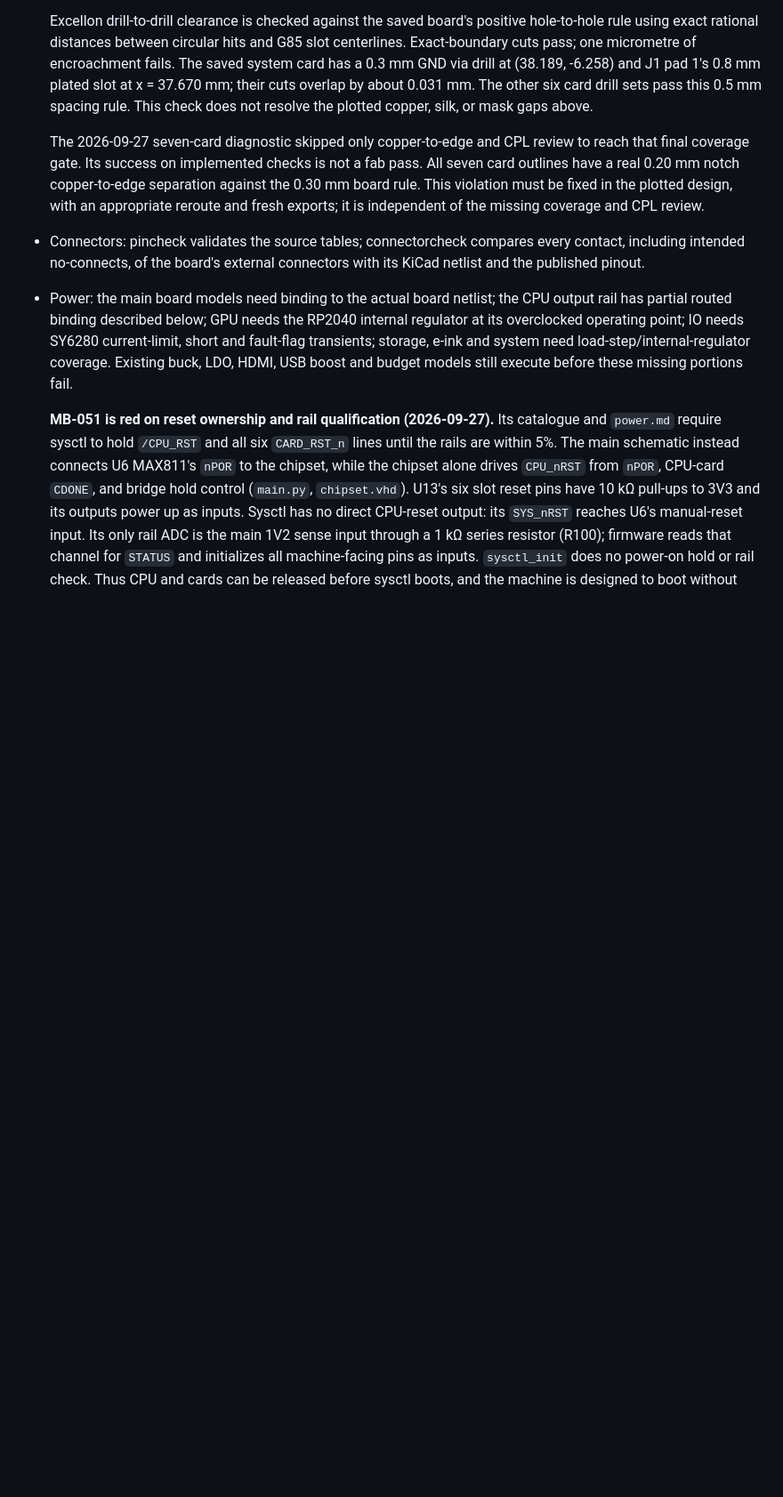
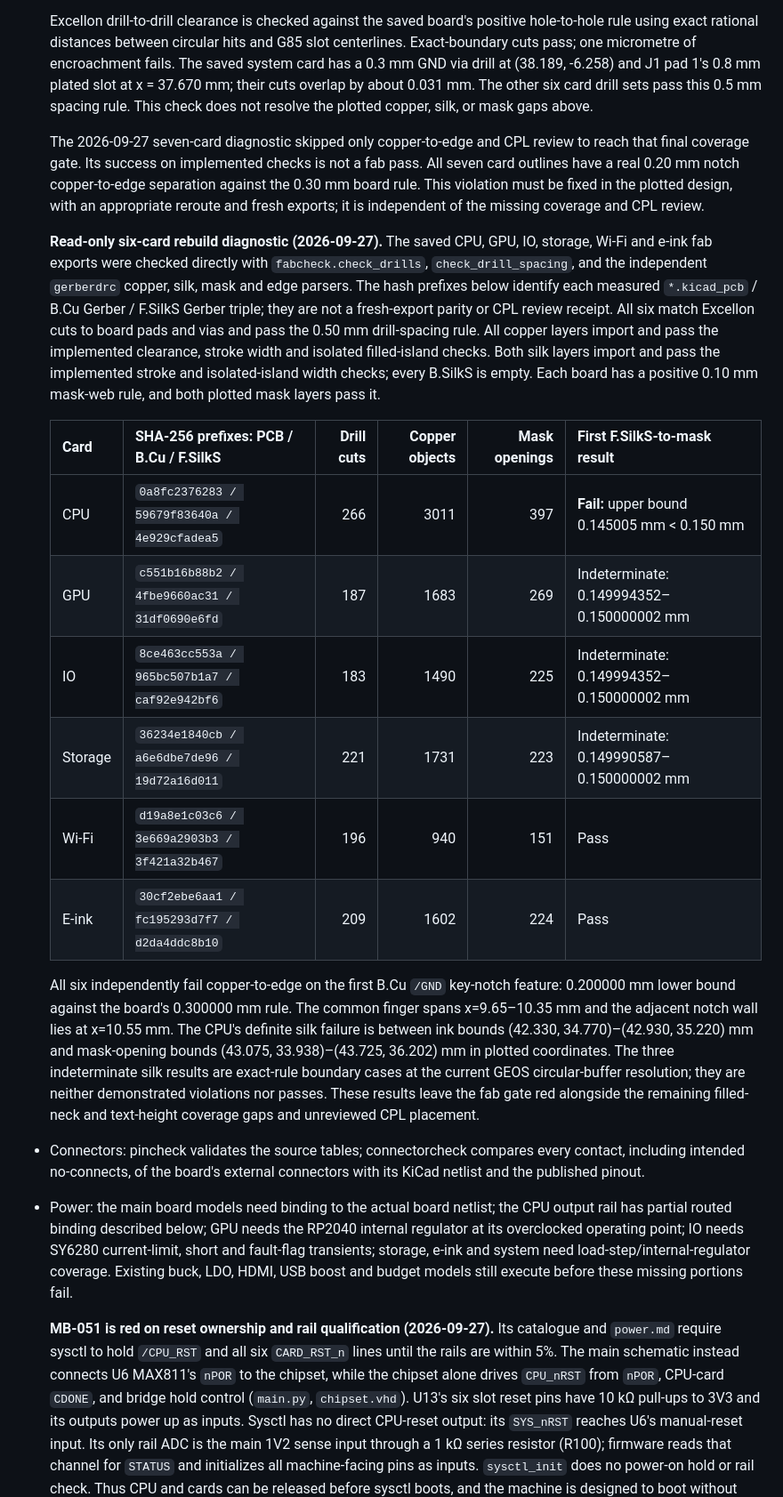
Before and after one commit to depletionmode/cupc8, a Markdown page: doc/hardware/board-gates.md, the part around the change. Shown at 89% size. GitHub-like rendering; blank space fills up the shorter version.

Commit message:
Record six-card plotted fabrication diagnostics

```diff
--- a/doc/hardware/board-gates.md
+++ b/doc/hardware/board-gates.md
@@ -81,6 +81,39 @@ fail until their contract coverage exists:
   copper-to-edge separation against the 0.30 mm board rule. This violation
   must be fixed in the plotted design, with an appropriate reroute and fresh
   exports; it is independent of the missing coverage and CPL review.
+
+  **Read-only six-card rebuild diagnostic (2026-09-27).** The saved CPU, GPU,
+  IO, storage, Wi-Fi and e-ink fab exports were checked directly with
+  `fabcheck.check_drills`, `check_drill_spacing`, and the independent
+  `gerberdrc` copper, silk, mask and edge parsers. The hash prefixes below
+  identify each measured `*.kicad_pcb` / B.Cu Gerber / F.SilkS Gerber triple;
+  they are not a fresh-export parity or CPL review receipt. All six match
+  Excellon cuts to board pads and vias and pass the 0.50 mm drill-spacing
+  rule. All copper layers import and pass the implemented clearance, stroke
+  width and isolated filled-island checks. Both silk layers import and pass
+  the implemented stroke and isolated-island width checks; every B.SilkS is
+  empty. Each board has a positive 0.10 mm mask-web rule, and both plotted
+  mask layers pass it.
+
+  | Card | SHA-256 prefixes: PCB / B.Cu / F.SilkS | Drill cuts | Copper objects | Mask openings | First F.SilkS-to-mask result |
+  | --- | --- | ---: | ---: | ---: | --- |
+  | CPU | `0a8fc2376283 / 59679f83640a / 4e929cfadea5` | 266 | 3011 | 397 | **Fail:** upper bound 0.145005 mm < 0.150 mm |
+  | GPU | `c551b16b88b2 / 4fbe9660ac31 / 31df0690e6fd` | 187 | 1683 | 269 | Indeterminate: 0.149994352–0.150000002 mm |
+  | IO | `8ce463cc553a / 965bc507b1a7 / caf92e942bf6` | 183 | 1490 | 225 | Indeterminate: 0.149994352–0.150000002 mm |
+  | Storage | `36234e1840cb / a6e6dbe7de96 / 19d72a16d011` | 221 | 1731 | 223 | Indeterminate: 0.149990587–0.150000002 mm |
+  | Wi-Fi | `d19a8e1c03c6 / 3e669a2903b3 / 3f421a32b467` | 196 | 940 | 151 | Pass |
+  | E-ink | `30cf2ebe6aa1 / fc195293d7f7 / d2da4ddc8b10` | 209 | 1602 | 224 | Pass |
+
+  All six independently fail copper-to-edge on the first B.Cu `/GND`
+  key-notch feature: 0.200000 mm lower bound against the board's 0.300000 mm
+  rule. The common finger spans x=9.65–10.35 mm and the adjacent notch wall
+  lies at x=10.55 mm. The CPU's definite silk failure is between ink bounds
+  (42.330, 34.770)–(42.930, 35.220) mm and mask-opening bounds
+  (43.075, 33.938)–(43.725, 36.202) mm in plotted coordinates. The three
+  indeterminate silk results are exact-rule boundary cases at the current
+  GEOS circular-buffer resolution; they are neither demonstrated violations
+  nor passes. These results leave the fab gate red alongside the remaining
+  filled-neck and text-height coverage gaps and unreviewed CPL placement.
 - Connectors: pincheck validates the source tables; connectorcheck compares
   every contact, including intended no-connects, of the board's external
   connectors with its KiCad netlist and the published pinout.
```
